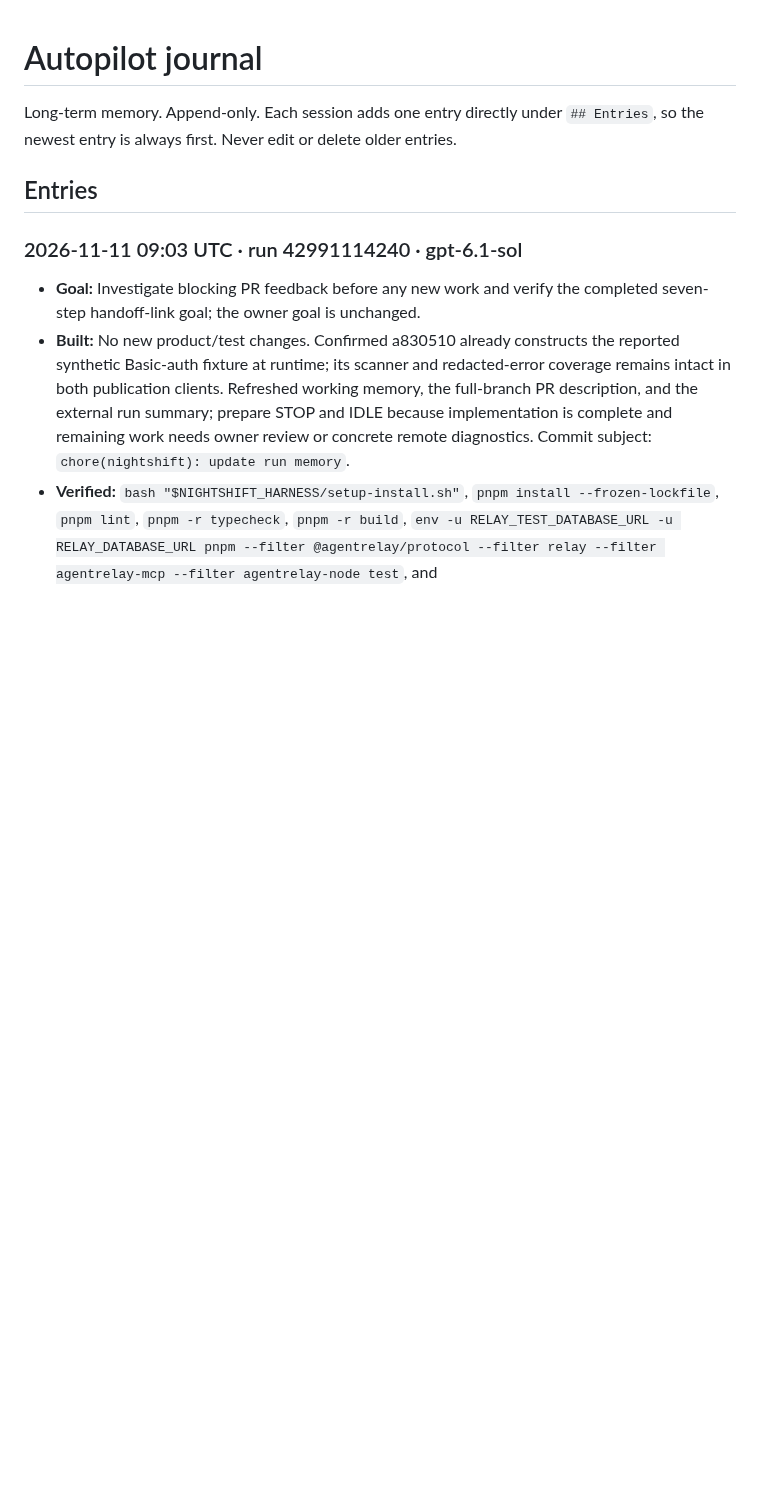
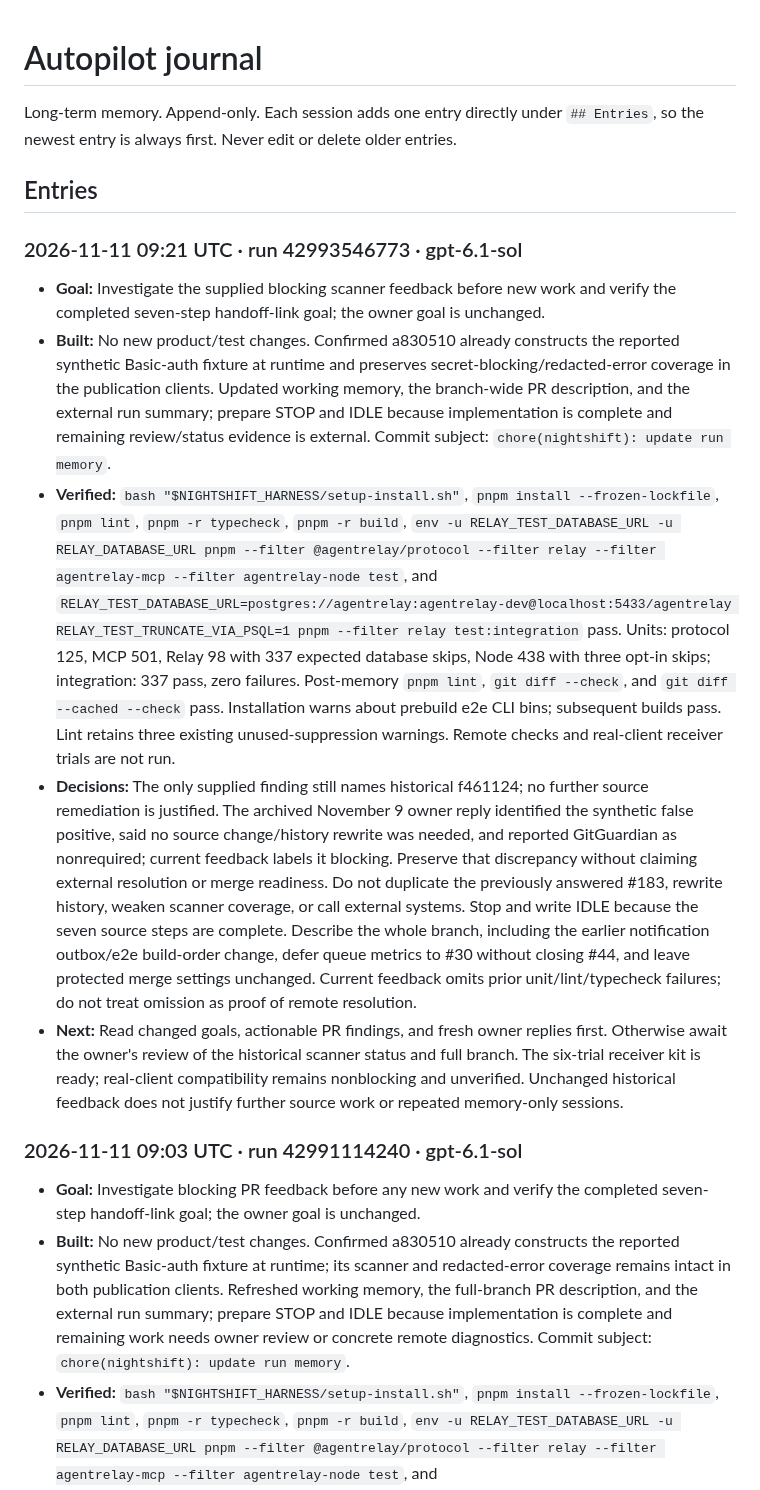
Before and after one commit to swayamg20/AgentRelay, a Markdown page: .nightshift/JOURNAL.md, the part around the change. Drawn GitHub-style; blank space fills up the shorter version.

Commit message:
chore(nightshift): update run memory

```diff
--- a/.nightshift/JOURNAL.md
+++ b/.nightshift/JOURNAL.md
@@ -4,6 +4,13 @@ Long-term memory. Append-only. Each session adds one entry directly under
 `## Entries`, so the newest entry is always first. Never edit or delete older entries.
 
 ## Entries
+
+### 2026-11-11 09:21 UTC · run 42993546773 · gpt-6.1-sol
+- **Goal:** Investigate the supplied blocking scanner feedback before new work and verify the completed seven-step handoff-link goal; the owner goal is unchanged.
+- **Built:** No new product/test changes. Confirmed a830510 already constructs the reported synthetic Basic-auth fixture at runtime and preserves secret-blocking/redacted-error coverage in the publication clients. Updated working memory, the branch-wide PR description, and the external run summary; prepare STOP and IDLE because implementation is complete and remaining review/status evidence is external. Commit subject: `chore(nightshift): update run memory`.
+- **Verified:** `bash "$NIGHTSHIFT_HARNESS/setup-install.sh"`, `pnpm install --frozen-lockfile`, `pnpm lint`, `pnpm -r typecheck`, `pnpm -r build`, `env -u RELAY_TEST_DATABASE_URL -u RELAY_DATABASE_URL pnpm --filter @agentrelay/protocol --filter relay --filter agentrelay-mcp --filter agentrelay-node test`, and `RELAY_TEST_DATABASE_URL=postgres://agentrelay:agentrelay-dev@localhost:5433/agentrelay RELAY_TEST_TRUNCATE_VIA_PSQL=1 pnpm --filter relay test:integration` pass. Units: protocol 125, MCP 501, Relay 98 with 337 expected database skips, Node 438 with three opt-in skips; integration: 337 pass, zero failures. Post-memory `pnpm lint`, `git diff --check`, and `git diff --cached --check` pass. Installation warns about prebuild e2e CLI bins; subsequent builds pass. Lint retains three existing unused-suppression warnings. Remote checks and real-client receiver trials are not run.
+- **Decisions:** The only supplied finding still names historical f461124; no further source remediation is justified. The archived November 9 owner reply identified the synthetic false positive, said no source change/history rewrite was needed, and reported GitGuardian as nonrequired; current feedback labels it blocking. Preserve that discrepancy without claiming external resolution or merge readiness. Do not duplicate the previously answered #183, rewrite history, weaken scanner coverage, or call external systems. Stop and write IDLE because the seven source steps are complete. Describe the whole branch, including the earlier notification outbox/e2e build-order change, defer queue metrics to #30 without closing #44, and leave protected merge settings unchanged. Current feedback omits prior unit/lint/typecheck failures; do not treat omission as proof of remote resolution.
+- **Next:** Read changed goals, actionable PR findings, and fresh owner replies first. Otherwise await the owner's review of the historical scanner status and full branch. The six-trial receiver kit is ready; real-client compatibility remains nonblocking and unverified. Unchanged historical feedback does not justify further source work or repeated memory-only sessions.
 
 ### 2026-11-11 09:03 UTC · run 42991114240 · gpt-6.1-sol
 - **Goal:** Investigate blocking PR feedback before any new work and verify the completed seven-step handoff-link goal; the owner goal is unchanged.
```
Also changed, not shown: .nightshift/STATE.md (+20 -19 lines).
